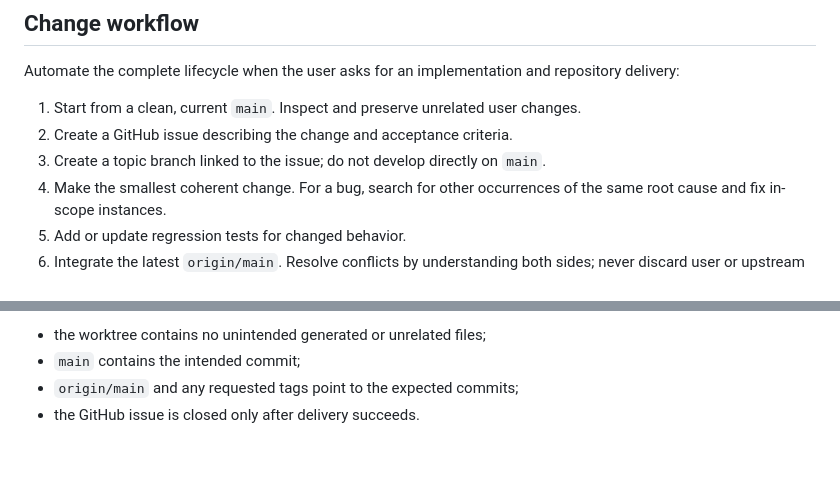
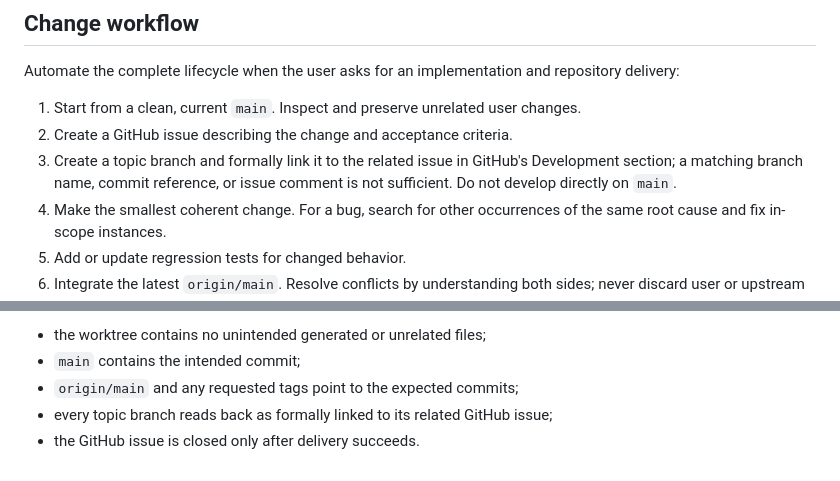
Before and after one commit to handled57/logseq-dark-2026, a Markdown page: CLAUDE.md, 2 parts joined by grey strips. Drawn GitHub-style.

Commit message:
Document formal GitHub issue linkage (#3)

```diff
--- a/CLAUDE.md
+++ b/CLAUDE.md
@@ -39,7 +39,7 @@ Automate the complete lifecycle when the user asks for an implementation and rep
 
 1. Start from a clean, current `main`. Inspect and preserve unrelated user changes.
 2. Create a GitHub issue describing the change and acceptance criteria.
-3. Create a topic branch linked to the issue; do not develop directly on `main`.
+3. Create a topic branch and formally link it to the related issue in GitHub's Development section; a matching branch name, commit reference, or issue comment is not sufficient. Do not develop directly on `main`.
 4. Make the smallest coherent change. For a bug, search for other occurrences of the same root cause and fix in-scope instances.
 5. Add or update regression tests for changed behavior.
 6. Integrate the latest `origin/main`. Resolve conflicts by understanding both sides; never discard user or upstream work automatically.
@@ -71,4 +71,5 @@ Before reporting completion, confirm:
 - the worktree contains no unintended generated or unrelated files;
 - `main` contains the intended commit;
 - `origin/main` and any requested tags point to the expected commits;
+- every topic branch reads back as formally linked to its related GitHub issue;
 - the GitHub issue is closed only after delivery succeeds.
```
